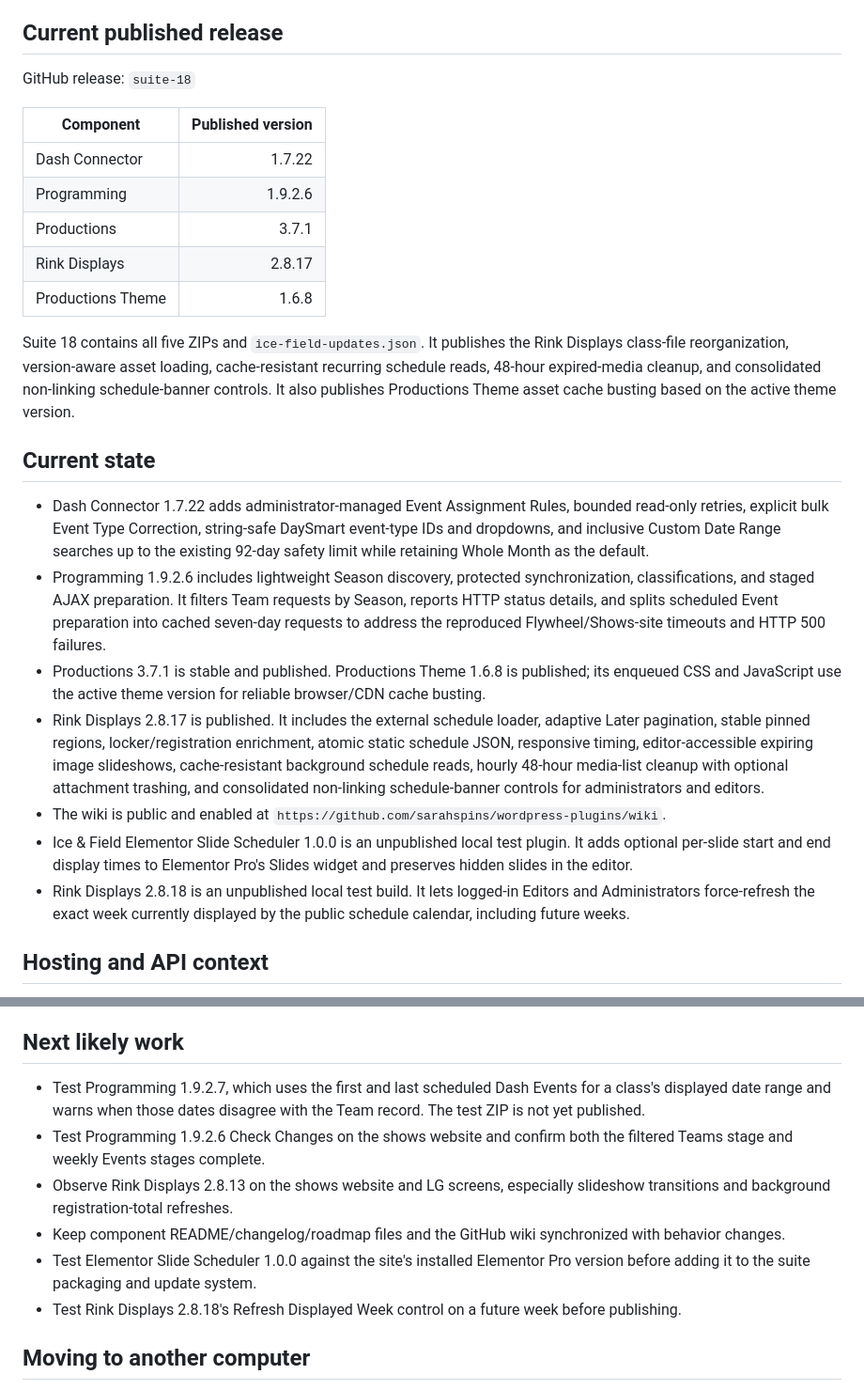
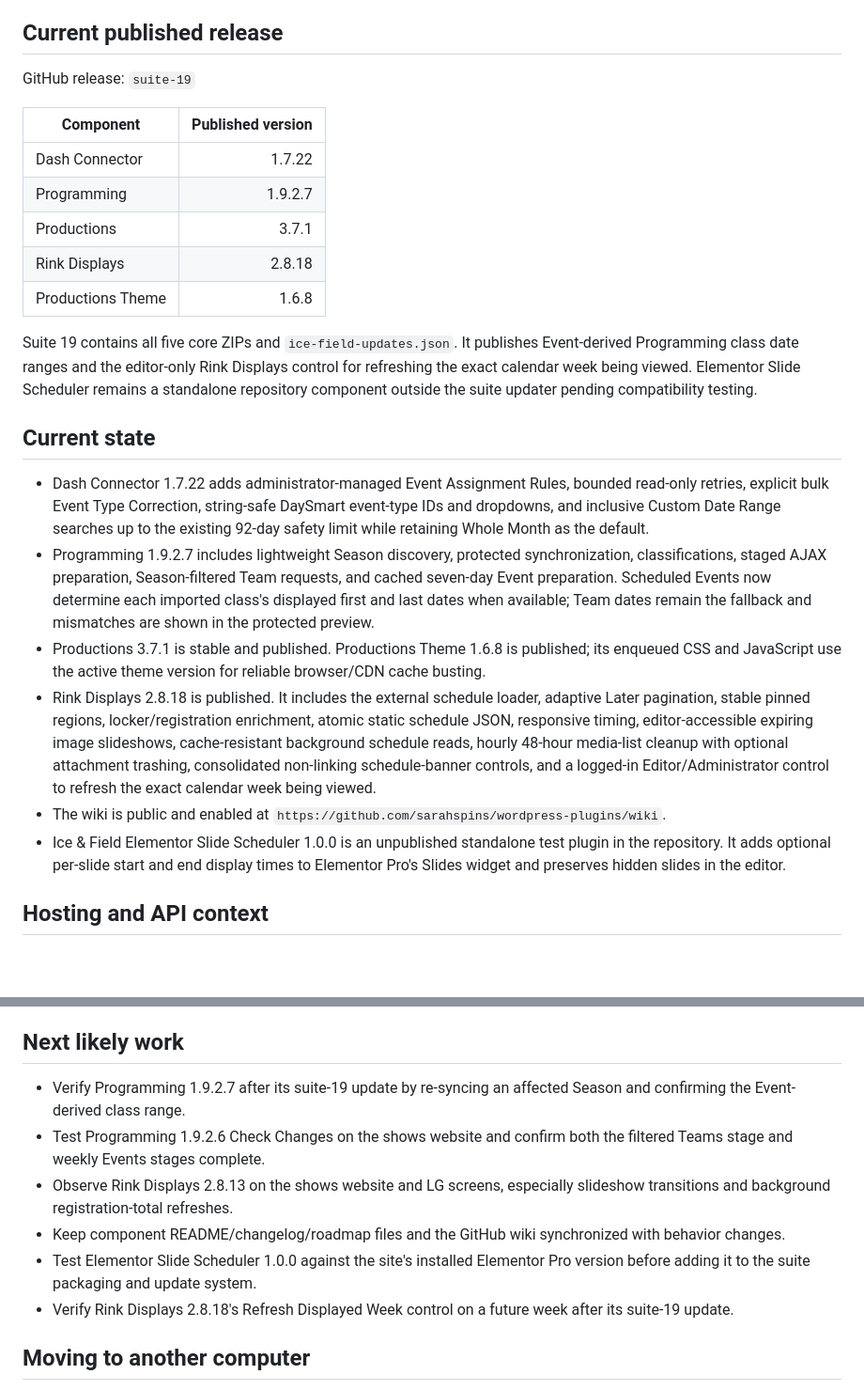
Before and after one commit to sarahspins/wordpress-plugins, a Markdown page: PROJECT-HANDOFF.md, 2 parts joined by grey strips. Shown at 94% size. Rendered like a GitHub page; blank space fills up the shorter version.

Commit message:
Prepare suite-19 release

```diff
--- a/PROJECT-HANDOFF.md
+++ b/PROJECT-HANDOFF.md
@@ -4,27 +4,26 @@ Last updated: September 10, 2026
 
 ## Current published release
 
-GitHub release: `suite-18`
+GitHub release: `suite-19`
 
 | Component | Published version |
 | --- | ---: |
 | Dash Connector | 1.7.22 |
-| Programming | 1.9.2.6 |
+| Programming | 1.9.2.7 |
 | Productions | 3.7.1 |
-| Rink Displays | 2.8.17 |
+| Rink Displays | 2.8.18 |
 | Productions Theme | 1.6.8 |
 
-Suite 18 contains all five ZIPs and `ice-field-updates.json`. It publishes the Rink Displays class-file reorganization, version-aware asset loading, cache-resistant recurring schedule reads, 48-hour expired-media cleanup, and consolidated non-linking schedule-banner controls. It also publishes Productions Theme asset cache busting based on the active theme version.
+Suite 19 contains all five core ZIPs and `ice-field-updates.json`. It publishes Event-derived Programming class date ranges and the editor-only Rink Displays control for refreshing the exact calendar week being viewed. Elementor Slide Scheduler remains a standalone repository component outside the suite updater pending compatibility testing.
 
 ## Current state
 
 - Dash Connector 1.7.22 adds administrator-managed Event Assignment Rules, bounded read-only retries, explicit bulk Event Type Correction, string-safe DaySmart event-type IDs and dropdowns, and inclusive Custom Date Range searches up to the existing 92-day safety limit while retaining Whole Month as the default.
-- Programming 1.9.2.6 includes lightweight Season discovery, protected synchronization, classifications, and staged AJAX preparation. It filters Team requests by Season, reports HTTP status details, and splits scheduled Event preparation into cached seven-day requests to address the reproduced Flywheel/Shows-site timeouts and HTTP 500 failures.
+- Programming 1.9.2.7 includes lightweight Season discovery, protected synchronization, classifications, staged AJAX preparation, Season-filtered Team requests, and cached seven-day Event preparation. Scheduled Events now determine each imported class's displayed first and last dates when available; Team dates remain the fallback and mismatches are shown in the protected preview.
 - Productions 3.7.1 is stable and published. Productions Theme 1.6.8 is published; its enqueued CSS and JavaScript use the active theme version for reliable browser/CDN cache busting.
-- Rink Displays 2.8.17 is published. It includes the external schedule loader, adaptive Later pagination, stable pinned regions, locker/registration enrichment, atomic static schedule JSON, responsive timing, editor-accessible expiring image slideshows, cache-resistant background schedule reads, hourly 48-hour media-list cleanup with optional attachment trashing, and consolidated non-linking schedule-banner controls for administrators and editors.
+- Rink Displays 2.8.18 is published. It includes the external schedule loader, adaptive Later pagination, stable pinned regions, locker/registration enrichment, atomic static schedule JSON, responsive timing, editor-accessible expiring image slideshows, cache-resistant background schedule reads, hourly 48-hour media-list cleanup with optional attachment trashing, consolidated non-linking schedule-banner controls, and a logged-in Editor/Administrator control to refresh the exact calendar week being viewed.
 - The wiki is public and enabled at `https://github.com/sarahspins/wordpress-plugins/wiki`.
-- Ice & Field Elementor Slide Scheduler 1.0.0 is an unpublished local test plugin. It adds optional per-slide start and end display times to Elementor Pro's Slides widget and preserves hidden slides in the editor.
-- Rink Displays 2.8.18 is an unpublished local test build. It lets logged-in Editors and Administrators force-refresh the exact week currently displayed by the public schedule calendar, including future weeks.
+- Ice & Field Elementor Slide Scheduler 1.0.0 is an unpublished standalone test plugin in the repository. It adds optional per-slide start and end display times to Elementor Pro's Slides widget and preserves hidden slides in the editor.
 
 ## Hosting and API context
 
@@ -51,12 +50,12 @@ Participant-display development is tabled. Do not include or resume per-rink par
 
 ## Next likely work
 
-- Test Programming 1.9.2.7, which uses the first and last scheduled Dash Events for a class's displayed date range and warns when those dates disagree with the Team record. The test ZIP is not yet published.
+- Verify Programming 1.9.2.7 after its suite-19 update by re-syncing an affected Season and confirming the Event-derived class range.
 - Test Programming 1.9.2.6 Check Changes on the shows website and confirm both the filtered Teams stage and weekly Events stages complete.
 - Observe Rink Displays 2.8.13 on the shows website and LG screens, especially slideshow transitions and background registration-total refreshes.
 - Keep component README/changelog/roadmap files and the GitHub wiki synchronized with behavior changes.
 - Test Elementor Slide Scheduler 1.0.0 against the site's installed Elementor Pro version before adding it to the suite packaging and update system.
-- Test Rink Displays 2.8.18's Refresh Displayed Week control on a future week before publishing.
+- Verify Rink Displays 2.8.18's Refresh Displayed Week control on a future week after its suite-19 update.
 
 ## Moving to another computer
 
```
